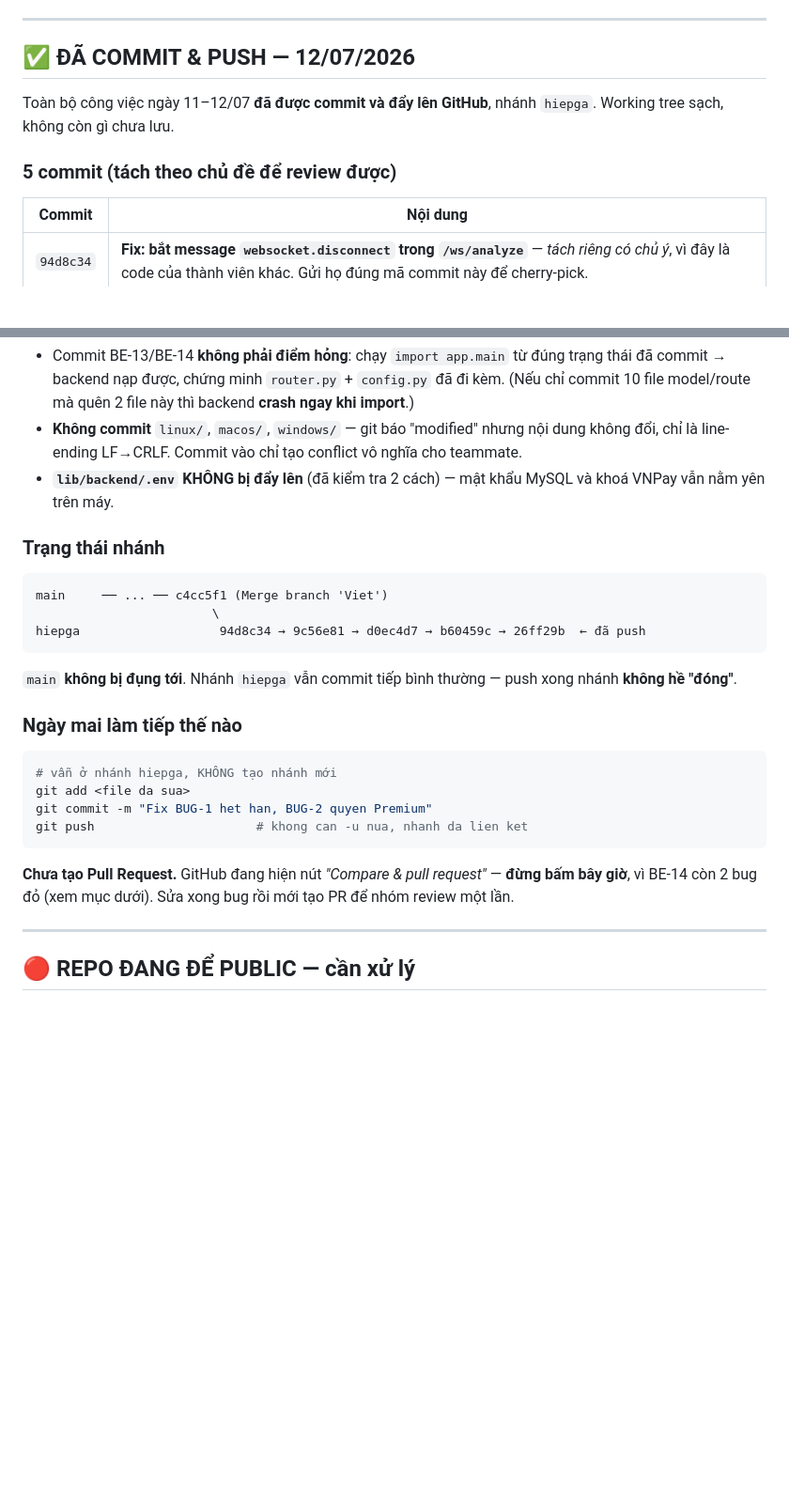
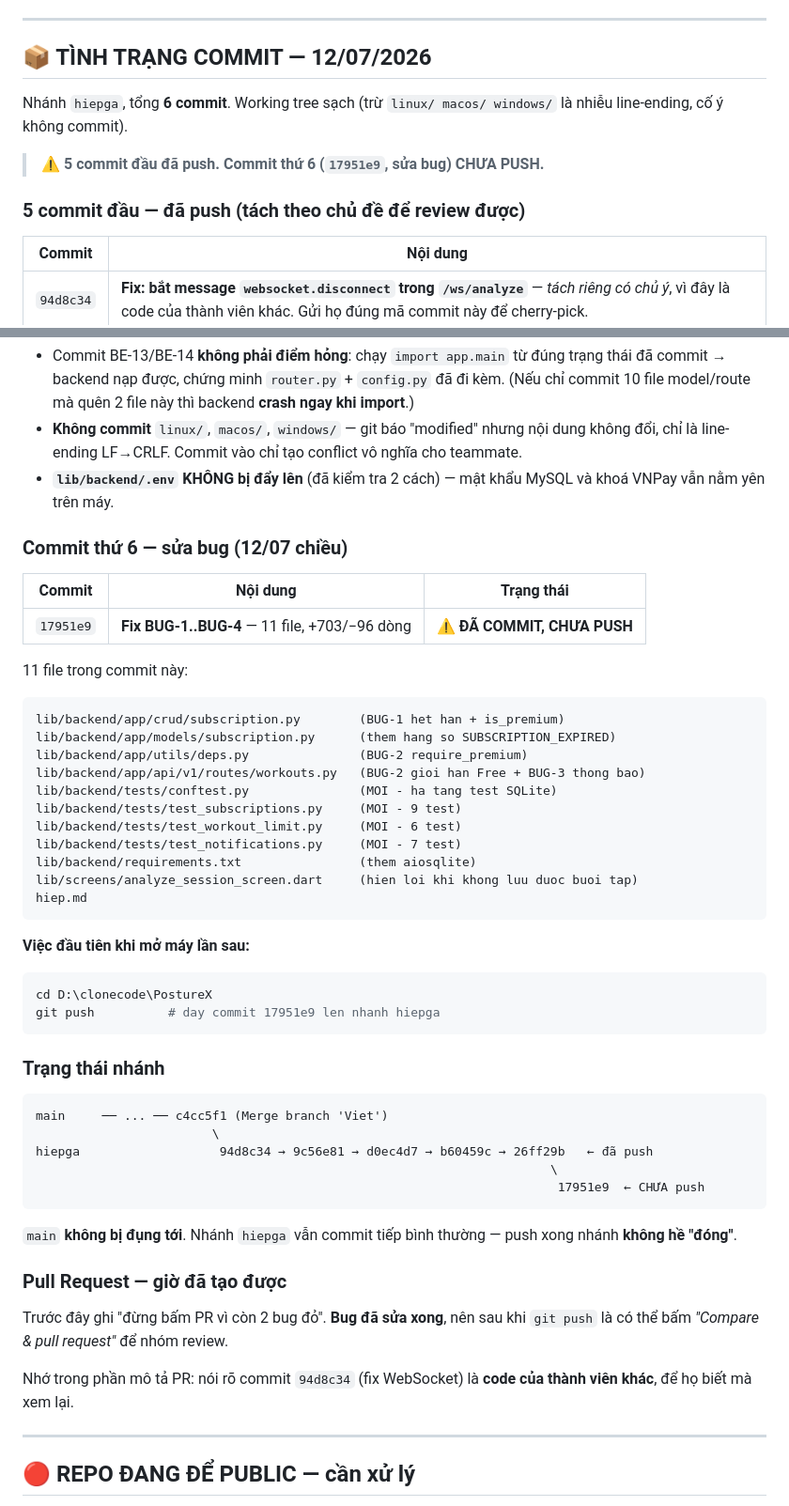
Before and after one commit to gwiz-bit/PostureX, a Markdown page: hiep.md, 2 parts joined by grey strips. Shown at 94% size. Rendered like a GitHub page; blank space fills up the shorter version.

Commit message:
Cap nhat hiep.md: tien do that sau khi sua 4 bug
Co-Authored-By: Claude Opus 4.8 <noreply@anthropic.com>

````diff
--- a/hiep.md
+++ b/hiep.md
@@ -261,12 +261,14 @@ Màn Subscription cũ **hardcode** `0₫ / 199.000₫ / 299.000₫`, trong khi D
 
 ---
 
-## ✅ ĐÃ COMMIT & PUSH — 12/07/2026
+## 📦 TÌNH TRẠNG COMMIT — 12/07/2026
 
-Toàn bộ công việc ngày 11–12/07 **đã được commit và đẩy lên GitHub**, nhánh `hiepga`.
-Working tree sạch, không còn gì chưa lưu.
+Nhánh `hiepga`, tổng **6 commit**. Working tree sạch (trừ `linux/ macos/ windows/` là
+nhiễu line-ending, cố ý không commit).
 
-### 5 commit (tách theo chủ đề để review được)
+> ⚠️ **5 commit đầu đã push. Commit thứ 6 (`17951e9`, sửa bug) CHƯA PUSH.**
+
+### 5 commit đầu — đã push (tách theo chủ đề để review được)
 
 | Commit | Nội dung |
 |---|---|
@@ -282,26 +284,52 @@ Working tree sạch, không còn gì chưa lưu.
 - **Không commit** `linux/`, `macos/`, `windows/` — git báo "modified" nhưng nội dung không đổi, chỉ là line-ending LF→CRLF. Commit vào chỉ tạo conflict vô nghĩa cho teammate.
 - **`lib/backend/.env` KHÔNG bị đẩy lên** (đã kiểm tra 2 cách) — mật khẩu MySQL và khoá VNPay vẫn nằm yên trên máy.
 
+### Commit thứ 6 — sửa bug (12/07 chiều)
+
+| Commit | Nội dung | Trạng thái |
+|---|---|---|
+| `17951e9` | **Fix BUG-1..BUG-4** — 11 file, +703/−96 dòng | ⚠️ **ĐÃ COMMIT, CHƯA PUSH** |
+
+11 file trong commit này:
+
+```
+lib/backend/app/crud/subscription.py        (BUG-1 het han + is_premium)
+lib/backend/app/models/subscription.py      (them hang so SUBSCRIPTION_EXPIRED)
+lib/backend/app/utils/deps.py               (BUG-2 require_premium)
+lib/backend/app/api/v1/routes/workouts.py   (BUG-2 gioi han Free + BUG-3 thong bao)
+lib/backend/tests/conftest.py               (MOI - ha tang test SQLite)
+lib/backend/tests/test_subscriptions.py     (MOI - 9 test)
+lib/backend/tests/test_workout_limit.py     (MOI - 6 test)
+lib/backend/tests/test_notifications.py     (MOI - 7 test)
+lib/backend/requirements.txt                (them aiosqlite)
+lib/screens/analyze_session_screen.dart     (hien loi khi khong luu duoc buoi tap)
+hiep.md
+```
+
+**Việc đầu tiên khi mở máy lần sau:**
+
+```powershell
+cd D:\clonecode\PostureX
+git push          # day commit 17951e9 len nhanh hiepga
+```
+
 ### Trạng thái nhánh
 
 ```
 main     ── ... ── c4cc5f1 (Merge branch 'Viet')
                         \
-hiepga                   94d8c34 → 9c56e81 → d0ec4d7 → b60459c → 26ff29b  ← đã push
+hiepga                   94d8c34 → 9c56e81 → d0ec4d7 → b60459c → 26ff29b   ← đã push
+                                                                      \
+                                                                       17951e9  ← CHƯA push
 ```
 
 `main` **không bị đụng tới**. Nhánh `hiepga` vẫn commit tiếp bình thường — push xong nhánh **không hề "đóng"**.
 
-### Ngày mai làm tiếp thế nào
+### Pull Request — giờ đã tạo được
 
-```powershell
-# vẫn ở nhánh hiepga, KHÔNG tạo nhánh mới
-git add <file da sua>
-git commit -m "Fix BUG-1 het han, BUG-2 quyen Premium"
-git push                      # khong can -u nua, nhanh da lien ket
-```
+Trước đây ghi "đừng bấm PR vì còn 2 bug đỏ". **Bug đã sửa xong**, nên sau khi `git push` là có thể bấm *"Compare & pull request"* để nhóm review.
 
-**Chưa tạo Pull Request.** GitHub đang hiện nút *"Compare & pull request"* — **đừng bấm bây giờ**, vì BE-14 còn 2 bug đỏ (xem mục dưới). Sửa xong bug rồi mới tạo PR để nhóm review một lần.
+Nhớ trong phần mô tả PR: nói rõ commit `94d8c34` (fix WebSocket) là **code của thành viên khác**, để họ biết mà xem lại.
 
 ---
 
````
Also changed, not shown: other parts of hiep.md (+27 -3 lines).
